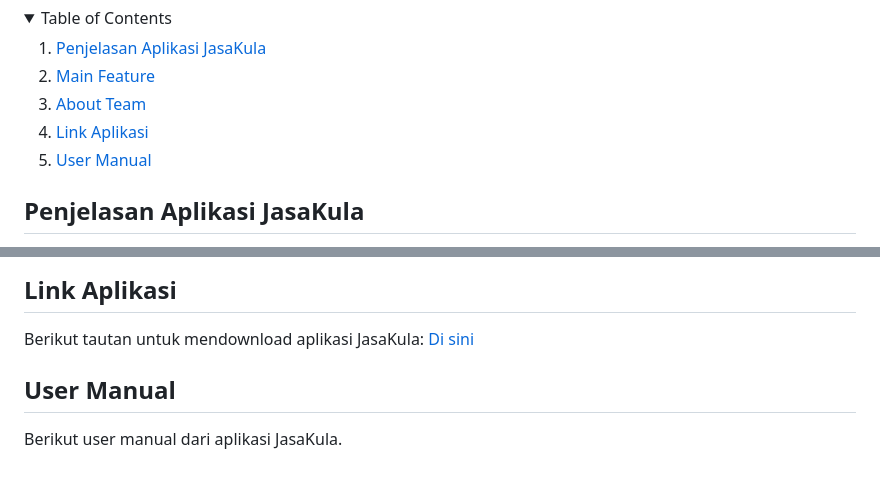
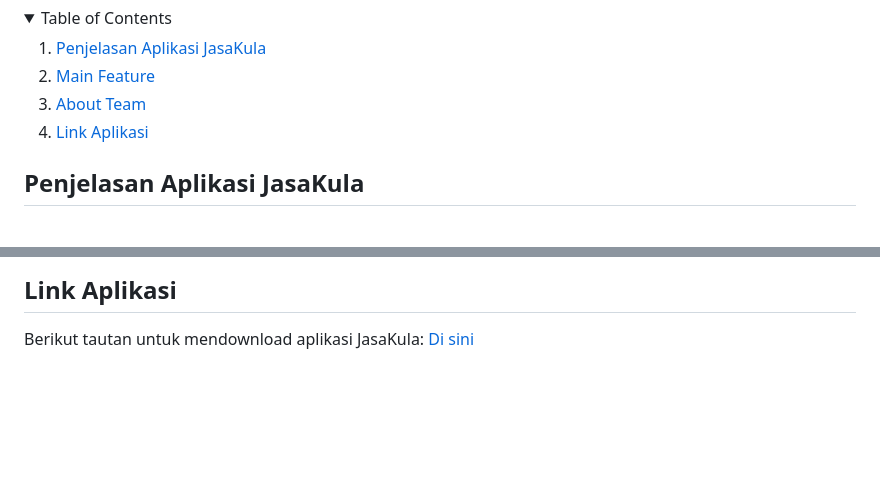
Before and after one commit to zeev-haydar/Jasakula, a Markdown page: README.md, 2 parts joined by grey strips. Drawn GitHub-style; folded sections open; blank space fills up the shorter version.

```diff
--- a/README.md
+++ b/README.md
@@ -19,9 +19,6 @@
     </li>
     <li>
       <a href="#link-aplikasi">Link Aplikasi</a>
-    </li>
-    <li>
-      <a href="#user-manual">User Manual</a>
     </li>
   </ol>
 </details>
@@ -48,6 +45,3 @@ Dalam tim JasaKula dibagi menjadi 3 bagian, yaitu:
 ## Link Aplikasi
 Berikut tautan untuk mendownload aplikasi JasaKula:
 [Di sini](https://drive.google.com/file/d/1rkp9MMSTp9jONowstEo-k76oFpJWZup1/view?usp=sharing)
-
-## User Manual
-Berikut user manual dari aplikasi JasaKula.
```
